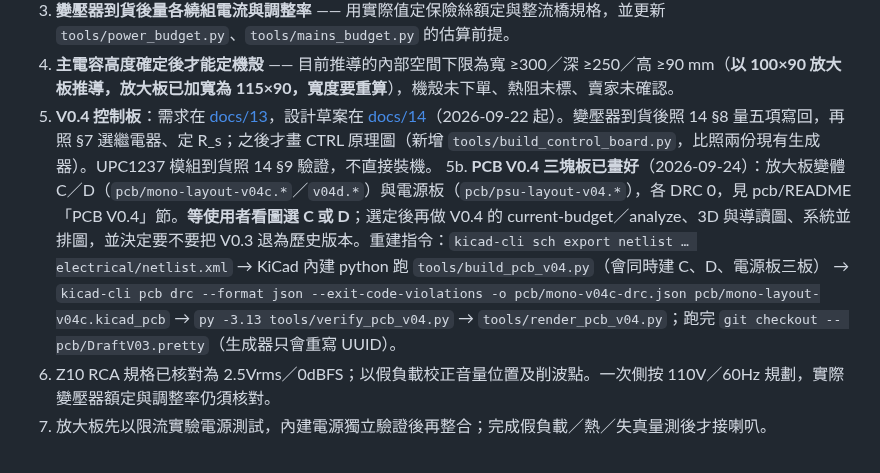
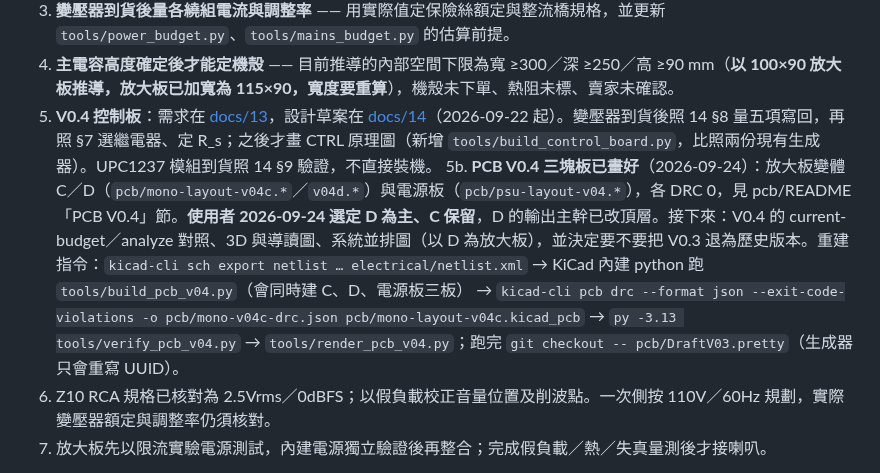
Before and after one commit to ewinkuo1-sudo/diy-lm3886-amplifier, a Markdown page: HANDOFF.md, the part around the change. Drawn GitHub-style.

```diff
--- a/HANDOFF.md
+++ b/HANDOFF.md
@@ -18,7 +18,7 @@
 3. **變壓器到貨後量各繞組電流與調整率** —— 用實際值定保險絲額定與整流橋規格，並更新 `tools/power_budget.py`、`tools/mains_budget.py` 的估算前提。
 4. **主電容高度確定後才能定機殼** —— 目前推導的內部空間下限為寬 ≥300／深 ≥250／高 ≥90 mm（**以 100×90 放大板推導，放大板已加寬為 115×90，寬度要重算**），機殼未下單、熱阻未標、賣家未確認。
 5. **V0.4 控制板**：需求在 [docs/13](docs/13-喇叭保護與啟停設計計畫.md)，設計草案在 [docs/14](docs/14-V0.4-控制與保護板設計草案.md)（2026-09-22 起）。變壓器到貨後照 14 §8 量五項寫回，再照 §7 選繼電器、定 R_s；之後才畫 CTRL 原理圖（新增 `tools/build_control_board.py`，比照兩份現有生成器）。UPC1237 模組到貨照 14 §9 驗證，不直接裝機。
-5b. **PCB V0.4 三塊板已畫好**（2026-09-24）：放大板變體 C／D（`pcb/mono-layout-v04c.*`／`v04d.*`）與電源板（`pcb/psu-layout-v04.*`），各 DRC 0，見 pcb/README「PCB V0.4」節。**等使用者看圖選 C 或 D**；選定後再做 V0.4 的 current-budget／analyze、3D 與導讀圖、系統並排圖，並決定要不要把 V0.3 退為歷史版本。重建指令：`kicad-cli sch export netlist … electrical/netlist.xml` → KiCad 內建 python 跑 `tools/build_pcb_v04.py`（會同時建 C、D、電源板三板） → `kicad-cli pcb drc --format json --exit-code-violations -o pcb/mono-v04c-drc.json pcb/mono-layout-v04c.kicad_pcb` → `py -3.13 tools/verify_pcb_v04.py` → `tools/render_pcb_v04.py`；跑完 `git checkout -- pcb/DraftV03.pretty`（生成器只會重寫 UUID）。
+5b. **PCB V0.4 三塊板已畫好**（2026-09-24）：放大板變體 C／D（`pcb/mono-layout-v04c.*`／`v04d.*`）與電源板（`pcb/psu-layout-v04.*`），各 DRC 0，見 pcb/README「PCB V0.4」節。**使用者 2026-09-24 選定 D 為主、C 保留**，D 的輸出主幹已改頂層。接下來：V0.4 的 current-budget／analyze 對照、3D 與導讀圖、系統並排圖（以 D 為放大板），並決定要不要把 V0.3 退為歷史版本。重建指令：`kicad-cli sch export netlist … electrical/netlist.xml` → KiCad 內建 python 跑 `tools/build_pcb_v04.py`（會同時建 C、D、電源板三板） → `kicad-cli pcb drc --format json --exit-code-violations -o pcb/mono-v04c-drc.json pcb/mono-layout-v04c.kicad_pcb` → `py -3.13 tools/verify_pcb_v04.py` → `tools/render_pcb_v04.py`；跑完 `git checkout -- pcb/DraftV03.pretty`（生成器只會重寫 UUID）。
 6. Z10 RCA 規格已核對為 2.5Vrms／0dBFS；以假負載校正音量位置及削波點。一次側按 110V／60Hz 規劃，實際變壓器額定與調整率仍須核對。
 7. 放大板先以限流實驗電源測試，內建電源獨立驗證後再整合；完成假負載／熱／失真量測後才接喇叭。
 
```
Also changed, not shown: CHANGELOG.md (+7 -0 lines), pcb/README.md (+1 -1 lines), pcb/preview/mono-layout-v04d.png, 5 other files.
